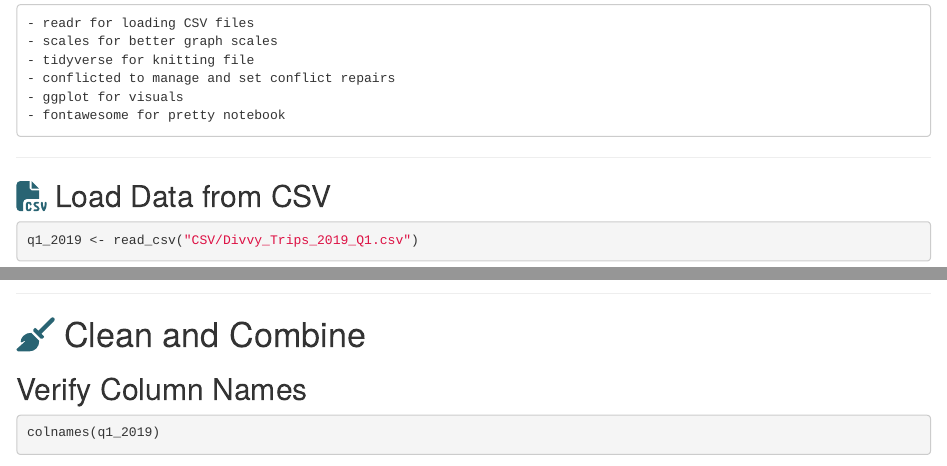
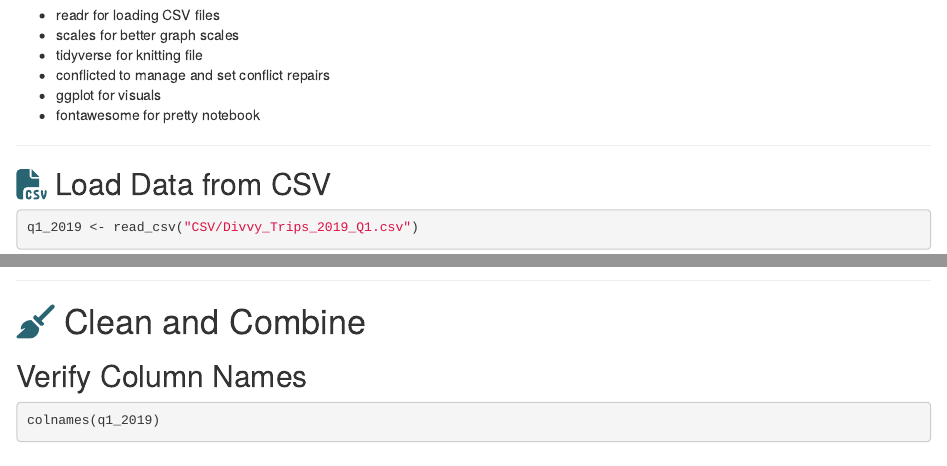
Before and after one commit to creativepolymath/2024-Cyclistic-Casual-vs-Member, an R Markdown document (2024-Cyclistic-Casual-vs-Member.Rmd): the page in a window 1100 px wide, from 1630 px down before the commit and from 1480 px down after it, so that both start at the same text, and a second part further down, joined at a grey line. Rendered offline with R 4.5, knitr and Pandoc, with nearby package versions; some code elsewhere in the file could not run offline.

Commit message:
update to current files

````diff
--- a/2024-Cyclistic-Casual-vs-Member.Rmd
+++ b/2024-Cyclistic-Casual-vs-Member.Rmd
@@ -3,12 +3,8 @@ title: 'Cyclistic: Casual vs Member Ridership'
 author: "Gregory Whitmore"
 date: "`r format(Sys.time(), '%d %B, %Y')`"
 output:
-  html_document:
-    toc: true
-    toc_depth: '4'
-    df_print: paged
   html_notebook:
-    theme: journal
+    theme: flatly
     toc: true
     toc_float: true
     smooth_scroll: true
@@ -19,6 +15,10 @@ output:
       before_body: html/header.html
       after_body: html/footer.html
     self-contained: true
+  html_document:
+    toc: true
+    toc_depth: '4'
+    df_print: paged
 ---
 
 ------------------------------------------------------------------------
@@ -57,6 +48,0 @@ Analyze historical bike trip data to identify trends in how annual members and c
-- readr for loading CSV files
-- scales for better graph scales
-- tidyverse for knitting file
-- conflicted to manage and set conflict repairs
-- ggplot for visuals
-- fontawesome for pretty notebook
@@ -65,19 +50,28 @@ Analyze historical bike trip data to identify trends in how annual members and c
+  * readr for loading CSV files
+  * scales for better graph scales
+  * tidyverse for knitting file
+  * conflicted to manage and set conflict repairs
+  * ggplot for visuals
+  * fontawesome for pretty notebook
+</div>
 ```{r setup, include=FALSE}
 knitr::opts_chunk$set(echo = TRUE)
 #install.packages("readr")
 #install.packages("scales")
 #install.packages("tidyverse")
+#install.packages("dplyr")
 #install.packages("conflicted")
 #install.packages("ggplot2")
 #install.packages("fontawesome")
-library(readr) # load csv files
-library(scales) # better control of graph scales
+#install.packages("kableExtra")
+library(readr)
+library(scales)
 library(tidyverse)
-library(conflicted) # needed?
-library(ggplot2) #
-#library(ggsci)
-#library(flexdashboard)
-library(fontawesome) # awesome icons in TOC
+library(dplyr)
+library(conflicted)
+library(ggplot2)
+library(fontawesome)
+library(kableExtra)
 conflict_prefer("filter", "dplyr")
 conflict_prefer("lag", "dplyr")
 ```
--- a/html/style.css
+++ b/html/style.css
@@ -1,8 +1,42 @@
 body {
-  font-family: "News Cycle","Arial Narrow Bold",sans-serif;
+  color: black;
   background-color: #e4eff2;
 }
+.emphasized {
+  color: blue;
+  font-size: 1.2em;
+}
 
+.info {
+  color: #595959	;
+  background-color: #ffffff;
+  padding: 10px;
+  border: 1px solid #ccc;
+  border-radius: 6px;
+}
+
+a {
+  color: #296473;
+}
+a:hover{
+  color: #9D7753;
+}
+code {
+  word-wrap: break-word;
+  font-family: sans-serif;
+  font: "Arial";
+}
+.hljs {
+  color: #4f5354;
+}
+.hljs-string {
+  color: #9D7753 ;
+}
+.hljs-comment {
+  color: #9D7753 ;
+}
+
+/*
 .list-group-item.active, .list-group-item.active:hover, .list-group-item.active:focus {
     z-index: 2;
     color: #000000;
@@ -13,28 +47,10 @@ body {
 .r {
   background-color: #c2cccf;
 }
-.r.hljs {
-  color: #ffffff;
-}
-.hljs-comment {
-  color: #9D7753 ;
-}
-.hljs-string {
-  color: #9D7753 ;
-}
-a {
-  color: #296473;
-}
-a:hover{
-  color: #9D7753;
-}
-code {
-  font-family: sans-serif;
-  font: "Arial"";
-}
+
 ul {
   color: #333333;
   background-color: #f5f5f5;
   border: 1px solid #cccccc;
   border-radius: 4px;
-}
+}*/
````
Also changed, not shown: 2024-Cyclistic-Casual-vs-Member.nb.html, 2024-Cyclistic-Casual-vs-Member.Rmd (68 more changed lines), 5 other files.
